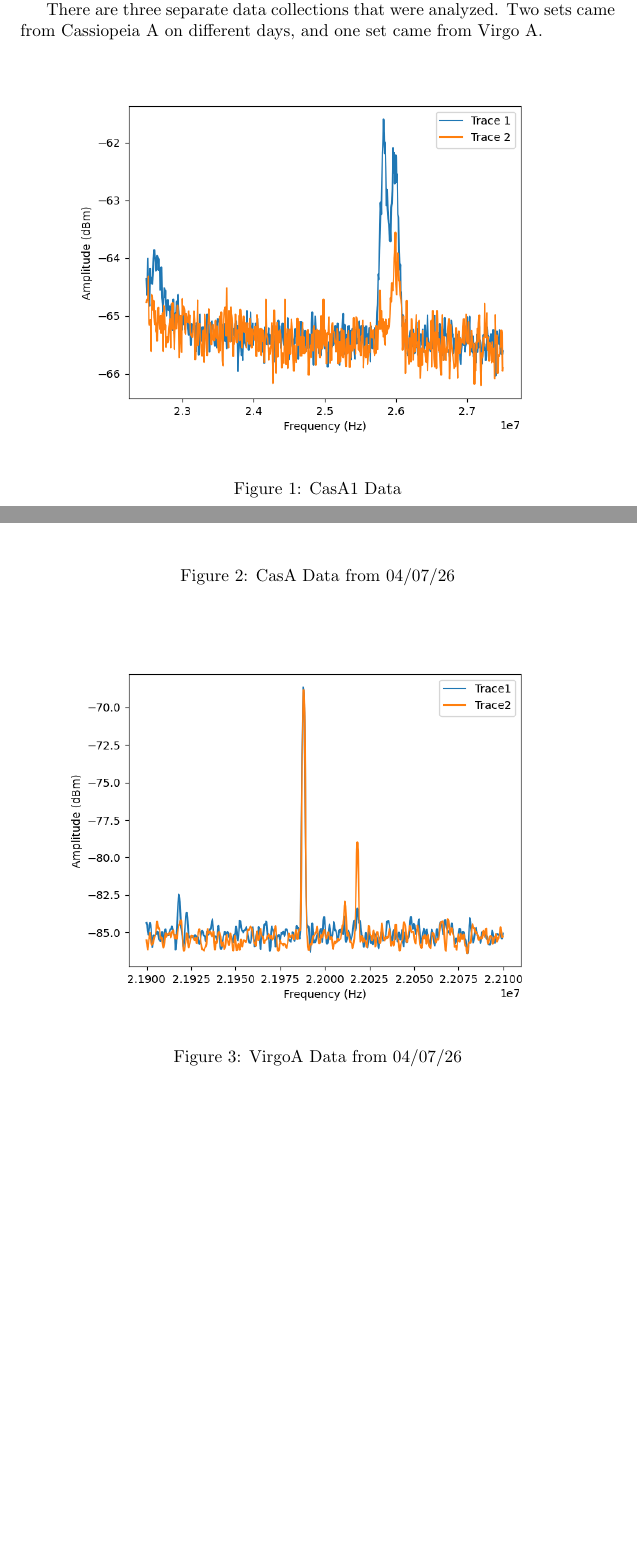
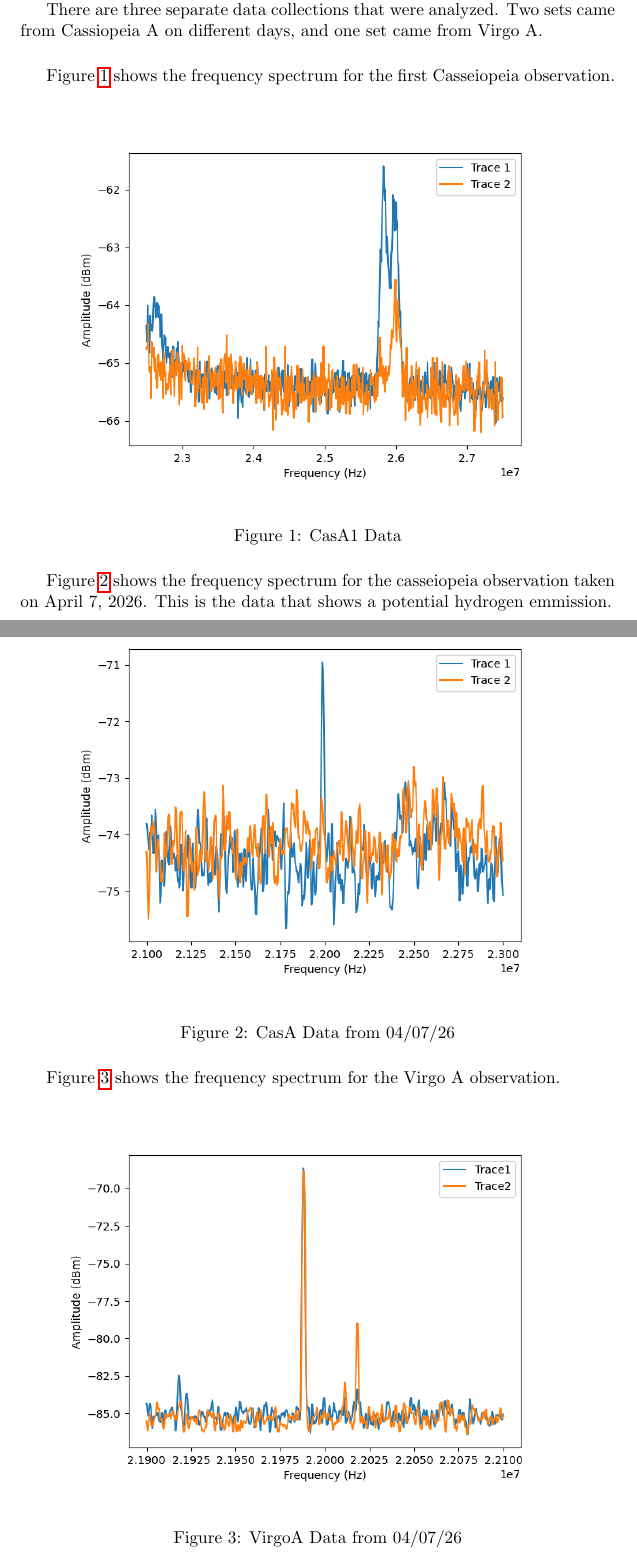
Before and after one commit to Landra06/Data-Analysis-Project-for-ICP-2026-Class, a LaTeX paper (Project_Report_Files/Main_Project.tex, which reads Project_Report_Files/Visualization.tex): two parts of pages 2 and 3 of 5, joined at a grey line, cut so that both start at the same text, the shorter picture padded with empty space. Compiled offline with pdfLaTeX.

Commit message:
Added the hyperlinks for the figures in the Visualization section

```diff
--- a/Project_Report_Files/Main_Project.tex
+++ b/Project_Report_Files/Main_Project.tex
@@ -2,6 +2,7 @@
 \usepackage{graphicx}
 \usepackage{amsmath}
 \usepackage{amssymb}
+\usepackage{float}
 \usepackage{hyperref}
 
 
--- a/Project_Report_Files/Visualization.tex
+++ b/Project_Report_Files/Visualization.tex
@@ -9,7 +9,11 @@ Plotting both traces in the same graph allows for direct comparison and helps id
 There are three separate data collections that were analyzed. Two sets came from Cassiopeia A on different days, and one set
 came from Virgo A.
 
-\begin{figure}[htbp]
+\vspace{0.5cm}
+
+Figure~\ref{fig: CasA1_Data} shows the frequency spectrum for the first Casseiopeia observation.
+
+\begin{figure}[H]
 \begin{center}
 \includegraphics[width=0.85\textwidth]{CasA1_Data.png}
 \end{center}
@@ -17,7 +21,10 @@ came from Virgo A.
 \label{fig: CasA1_Data}
 \end{figure}
 
-\begin{figure}[htbp]
+
+Figure~\ref{fig: CasA_040726_Data} shows the frequency spectrum for the casseiopeia observation taken on April 7, 2026. This is the data that shows a potential hydrogen emmission.
+
+\begin{figure}[H]
 \begin{center}
 \includegraphics[width=0.85\textwidth]{CasA_040726_Data.png}
 \end{center}
@@ -25,7 +32,10 @@ came from Virgo A.
 \label{fig: CasA_040726_Data}
 \end{figure}
 
-\begin{figure}[htbp]
+
+Figure~\ref{fig: VirgoA Data} shows the frequency spectrum for the Virgo A observation.
+
+\begin{figure}[H]
 \begin{center}
 \includegraphics[width=0.85\textwidth]{VirgoA_040726_Data.png}
 \end{center}
```
Also changed, not shown: Project_Report_Files/Visualization.tex (1 more changed lines).
